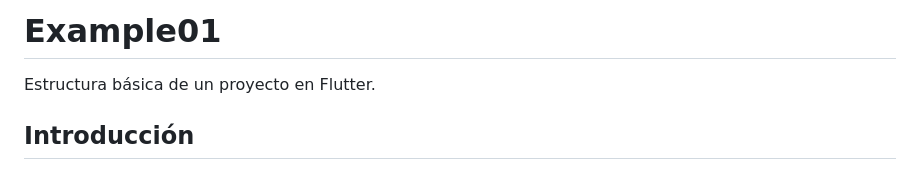
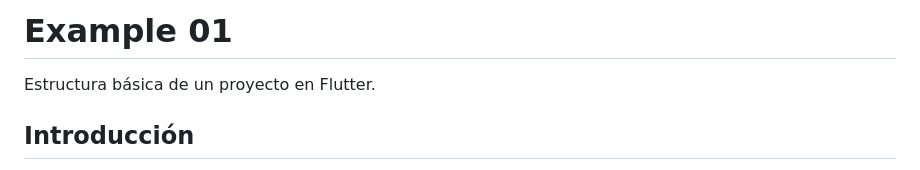
Before and after one commit to dastastech/comp2850, a Markdown page: example01/README.md, the part around the change. Drawn GitHub-style.

```diff
--- a/example01/README.md
+++ b/example01/README.md
@@ -1,4 +1,4 @@
-# Example01
+# Example 01
 
 Estructura básica de un proyecto en Flutter.
 
```
